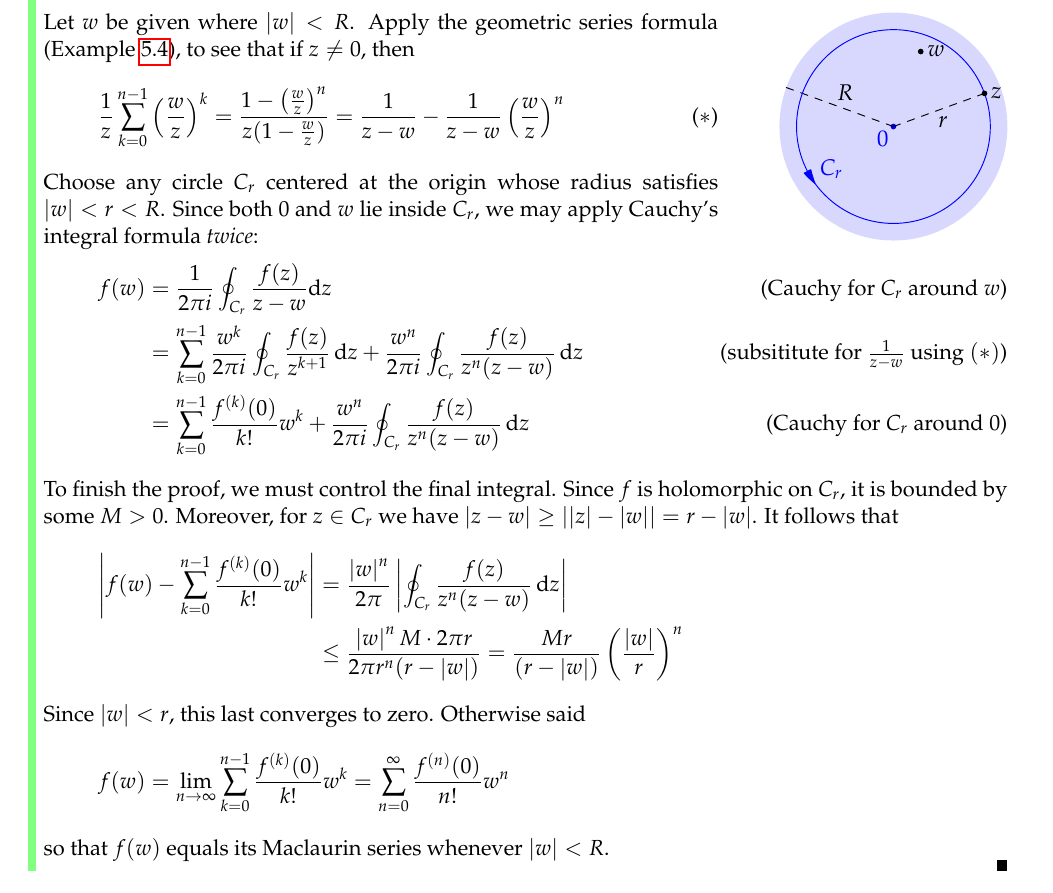
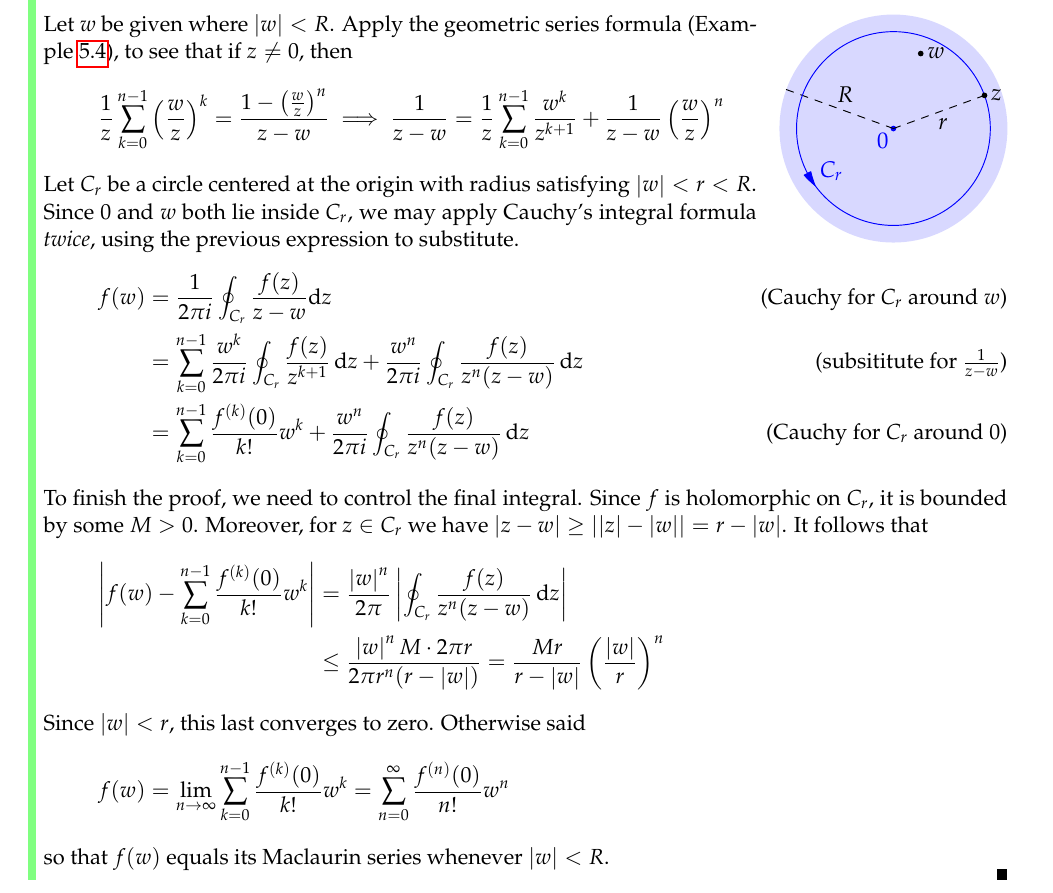
Before and after one commit to guttedhaddie/math147-notes, a LaTeX document (math147-notes.tex, which reads 5series/series.tex): part of page 66 of 77, cut so that both start at the same text. Compiled offline with pdfLaTeX.

Commit message:
tiny update

```diff
--- a/5series/series.tex
+++ b/5series/series.tex
@@ -289,38 +288,38 @@ Why is Taylor's Theorem so much more specific in complex analysis? The reason is
 
 \begin{proof}[Proof of Taylor's Theorem]
 	By relabelling $\tilde f(z)=f(z-z_0)$, it is enough to prove when $z_0=0$, that is for Maclaurin series. We therefore suppose $f(z)$ is holomorphic when $\nm z<R$.\par
-	\begin{minipage}[t]{0.7\linewidth}\vspace{-2pt}
+	\begin{minipage}[t]{0.74\linewidth}\vspace{-2pt}
 		Let $w$ be given where $\nm w<R$. Apply the geometric series formula (Example \ref{ex:geomseries}), to see that if $z\neq 0$, then
 		\[
 			\frac 1z\sum_{k=0}^{n-1}\left(\frac wz\right)^k
-			=\frac{1-\left(\frac wz\right)^n}{z(1-\frac wz)}
-			=\frac 1{z-w}-\frac 1{z-w}\left(\frac wz\right)^n
-			\tag{$\ast$}
+			=\frac{1-\left(\frac wz\right)^n}{z-w}
+			\implies
+			\frac 1{z-w}=\frac 1z\sum_{k=0}^{n-1}\frac{w^k}{z^{k+1}}+\frac 1{z-w}\left(\frac wz\right)^n
 		\]
-		Choose any circle $C_r$ centered at the origin whose radius satisfies $\nm w<r<R$. Since both $0$ and $w$ lie inside $C_r$, we may apply Cauchy's integral formula \emph{twice}:
+		Let $C_r$ be a circle centered at the origin with radius satisfying $\nm w<r<R$. Since 0 and $w$ both lie inside $C_r$, we may apply Cauchy's integral formula \emph{twice}, using the previous expression to substitute.
 	\end{minipage}
 	\hfill
-	\begin{minipage}[t]{0.29\linewidth}\vspace{-2pt}
+	\begin{minipage}[t]{0.25\linewidth}\vspace{-2pt}
 		\flushright\includegraphics[scale=0.95]{taylor}
 	\end{minipage}\par
-	\vspace{-6pt}
+	\vspace{-3pt}
 	\begin{align*}
 		f(w)
 		&=\frac 1{2\pi i}\oint_{C_r}\frac{f(z)}{z-w}\dz
 			\tag{Cauchy for $C_r$ around $w$}\\
 		&=\sum_{k=0}^{n-1}\frac{w^k}{2\pi i}\oint_{C_r}\frac{f(z)}{z^{k+1}}\,\dz
 			+\frac{w^n}{2\pi i}\oint_{C_r}\frac{f(z)}{z^n(z-w)}\,\dz
-			\tag{subsititute for $\frac 1{z-w}$ using $(\ast)$}\\
+			\tag{subsititute for $\frac 1{z-w}$}\\
 	 	&=\sum_{k=0}^{n-1} \frac{f^{(k)}(0)}{k!}w^k
 	 		+\frac{w^n}{2\pi i}\oint_{C_r}\frac{f(z)}{z^n(z-w)}\,\dz
 	 		\tag{Cauchy for $C_r$ around $0$}
 	\end{align*}
-	To finish the proof, we must control the final integral. Since $f$ is holomorphic on $C_r$, it is bounded by some $M>0$. Moreover, for $z\in C_r$ we have $\nm{z-w}\ge \nm{\nm z-\nm w}= r-\nm w$. It follows that
+	To finish the proof, we need to control the final integral. Since $f$ is holomorphic on $C_r$, it is bounded by some $M>0$. Moreover, for $z\in C_r$ we have $\nm{z-w}\ge \nm{\nm z-\nm w}= r-\nm w$. It follows that
 	\begin{align*}
 		\nm{f(w)-\sum_{k=0}^{n-1} \frac{f^{(k)}(0)}{k!}w^k}
 			&=\frac{\nm w^n}{2\pi}\nm{\oint_{C_r}\frac{f(z)}{z^n(z-w)}\,\dz}\\
 			&\le\frac{\nm w^nM\cdot 2\pi r}{2\pi r^n(r-\nm w)}
-				=\frac{Mr}{(r-\nm w)}\left(\frac{\nm w}r\right)^n
+				=\frac{Mr}{r-\nm w}\left(\frac{\nm w}r\right)^n
 	\end{align*}
 	Since $\nm w<r$, this last converges to zero. Otherwise said
 	\[
```
Also changed, not shown: 1complex/complex.tex (+2 -1 lines), 6residues/residues.tex (+0 -3 lines), 5series/series.tex (1 more changed lines).
